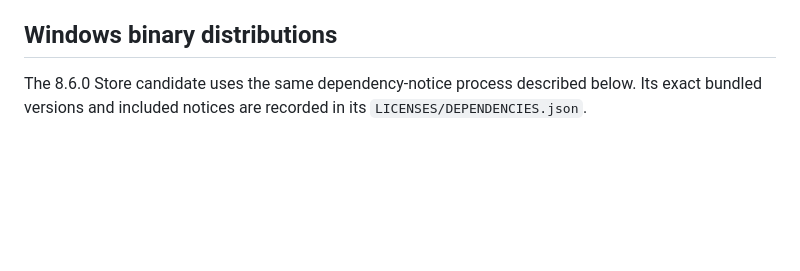
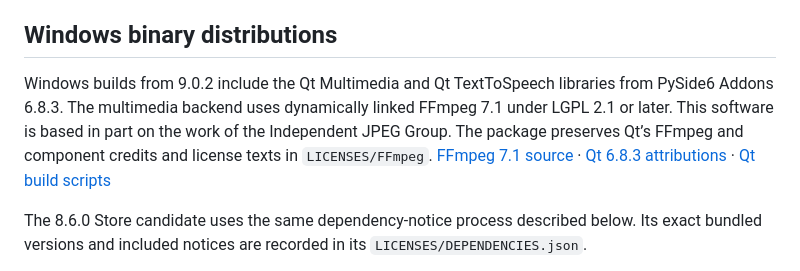
Before and after one commit to ResearchForumOnline/TalkToAi-Code, a Markdown page: THIRD-PARTY-NOTICES.md, the part around the change. Drawn GitHub-style; blank space fills up the shorter version.

```diff
--- a/THIRD-PARTY-NOTICES.md
+++ b/THIRD-PARTY-NOTICES.md
@@ -16,6 +16,8 @@ The Aider automatic-check workflow and DevSpace Personal evidence-first ideas in
 
 ## Windows binary distributions
 
+Windows builds from 9.0.2 include the Qt Multimedia and Qt TextToSpeech libraries from PySide6 Addons 6.8.3. The multimedia backend uses dynamically linked FFmpeg 7.1 under LGPL 2.1 or later. This software is based in part on the work of the Independent JPEG Group. The package preserves Qt’s FFmpeg and component credits and license texts in `LICENSES/FFmpeg`. [FFmpeg 7.1 source](https://github.com/FFmpeg/FFmpeg/archive/refs/tags/n7.1.tar.gz) · [Qt 6.8.3 attributions](https://github.com/qt/qtmultimedia/tree/v6.8.3/src/3rdparty/ffmpeg) · [Qt build scripts](https://github.com/qt/qt5/tree/v6.8.3/coin/provisioning)
+
 The 8.6.0 Store candidate uses the same dependency-notice process described below. Its exact bundled versions and included notices are recorded in its `LICENSES/DEPENDENCIES.json`.
 
 The 8.5.0 Windows installer and portable archive bundle Python and the required dynamic dependencies. Their `LICENSES` directory preserves the applicable installed distribution notices, and the original app license is included beside this document. Qt/PySide6 libraries remain separate replaceable DLLs in `_internal/PySide6`; no model weights or third-party browser installation are included. The source and corresponding version information for dependencies are linked above. PySide6/Shiboken 6.8.3 sources are available from the official `v6.8.3` source tag at https://code.qt.io/cgit/pyside/pyside-setup.git/tag/?h=v6.8.3 and Qt 6.8.3 source at https://download.qt.io/archive/qt/6.8/6.8.3/single/ . Installed package metadata and included notices determine each component's applicable terms.
```
Also changed, not shown: README.md (+9 -8 lines), docs/DESKTOP-9.0.2.md (added, +21 -0 lines), assets/screens/studio-chat-902.png (added), 13 other files.
